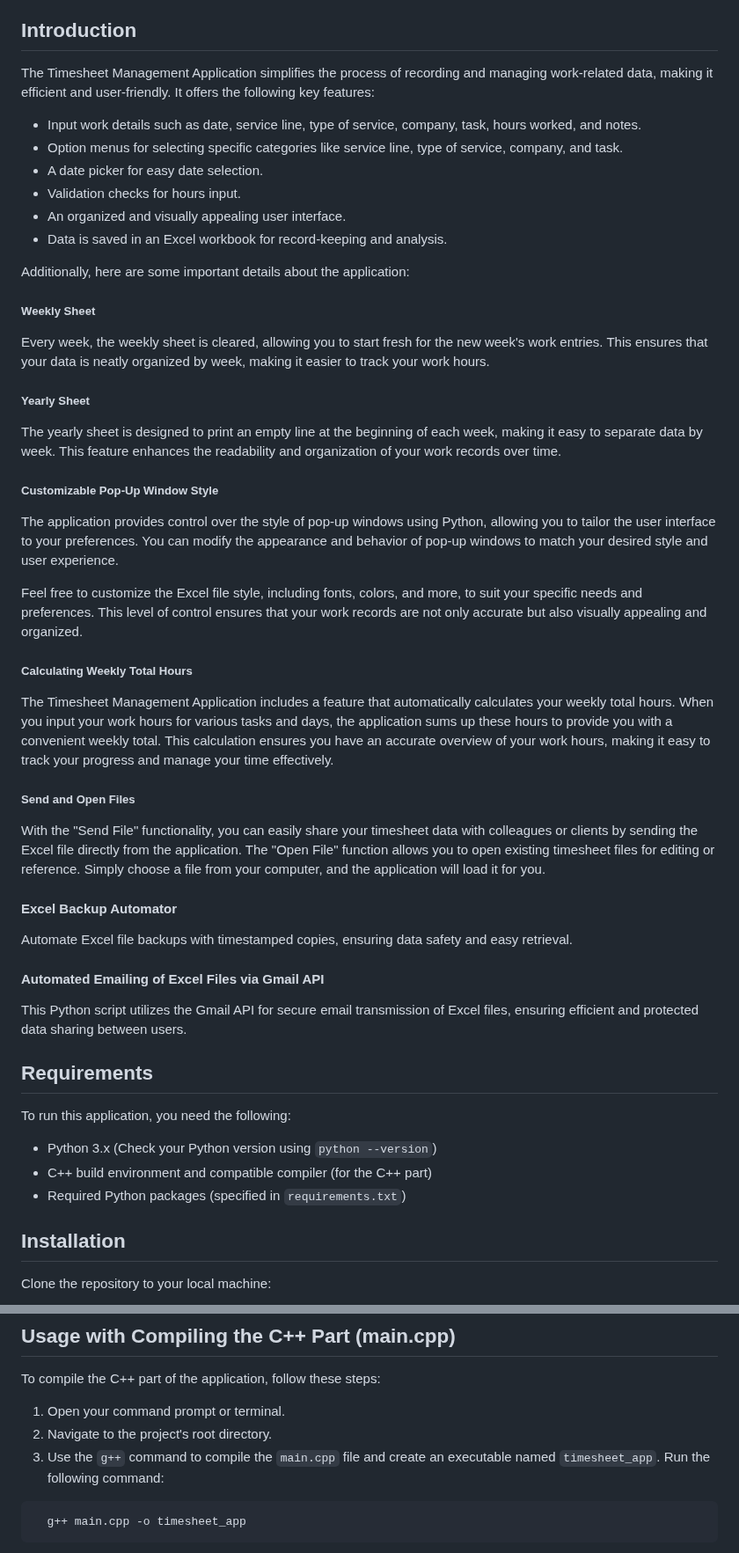
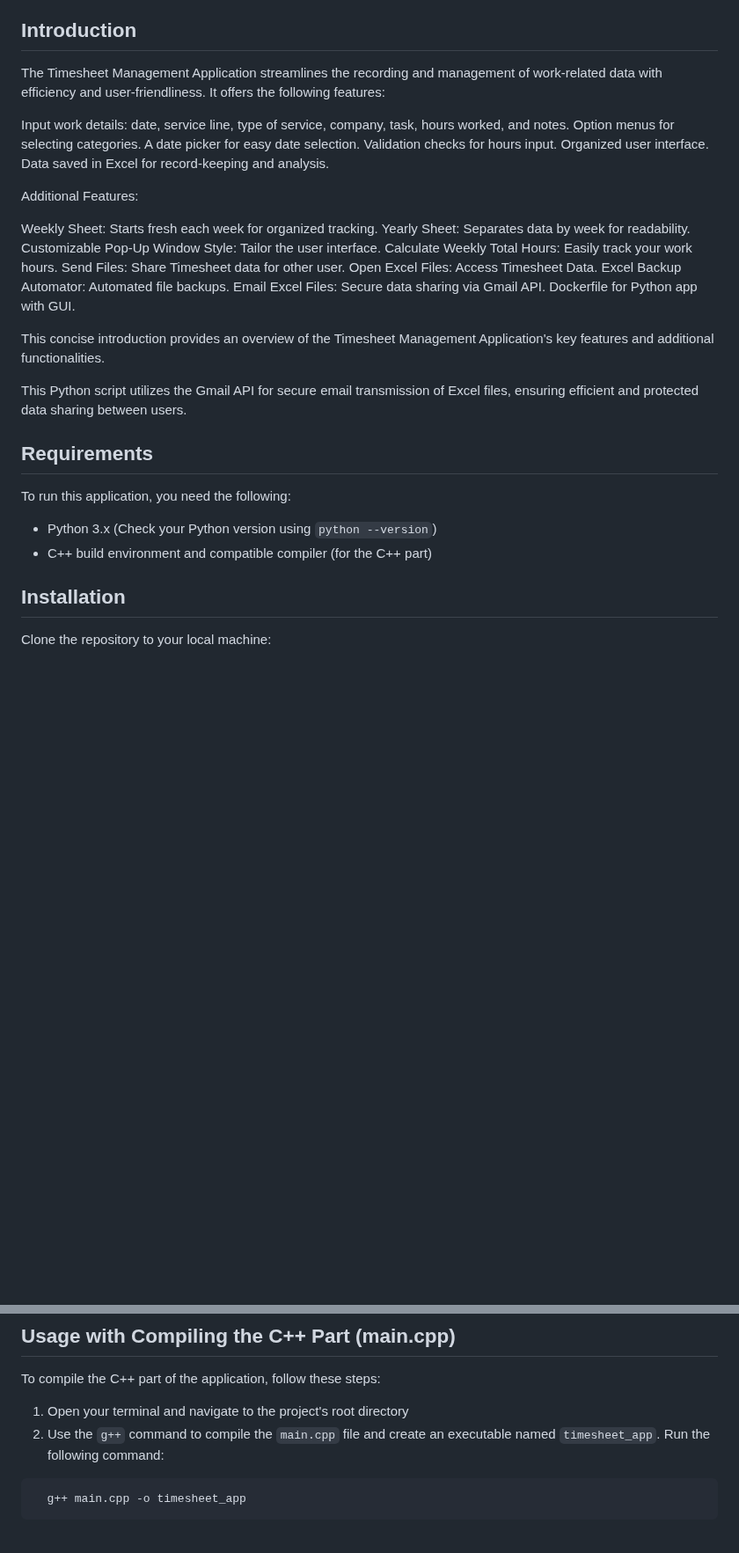
Before and after one commit to inerttila/Excel-Data-App, a Markdown page: README.md, 2 parts joined by grey strips. Shown at 88% size. Rendered like a GitHub page; blank space fills up the shorter version.

````diff
--- a/README.md
+++ b/README.md
@@ -14,45 +14,28 @@ A Python and C++-based timesheet management application for tracking work hours
 
 ## Introduction
 
-The Timesheet Management Application simplifies the process of recording and managing work-related data, making it efficient and user-friendly. It offers the following key features:
+The Timesheet Management Application streamlines the recording and management of work-related data with efficiency and user-friendliness. It offers the following features:
 
-- Input work details such as date, service line, type of service, company, task, hours worked, and notes.
-- Option menus for selecting specific categories like service line, type of service, company, and task.
-- A date picker for easy date selection.
-- Validation checks for hours input.
-- An organized and visually appealing user interface.
-- Data is saved in an Excel workbook for record-keeping and analysis.
+Input work details: date, service line, type of service, company, task, hours worked, and notes.
+Option menus for selecting categories.
+A date picker for easy date selection.
+Validation checks for hours input.
+Organized user interface.
+Data saved in Excel for record-keeping and analysis.
 
-Additionally, here are some important details about the application:
+Additional Features:
 
-##### Weekly Sheet
+Weekly Sheet: Starts fresh each week for organized tracking.
+Yearly Sheet: Separates data by week for readability.
+Customizable Pop-Up Window Style: Tailor the user interface.
+Calculate Weekly Total Hours: Easily track your work hours.
+Send Files: Share Timesheet data for other user.
+Open Excel Files: Access Timesheet Data.
+Excel Backup Automator: Automated file backups.
+Email Excel Files: Secure data sharing via Gmail API.
+Dockerfile for Python app with GUI.
 
-Every week, the weekly sheet is cleared, allowing you to start fresh for the new week's work entries. This ensures that your data is neatly organized by week, making it easier to track your work hours.
-
-##### Yearly Sheet
-
-The yearly sheet is designed to print an empty line at the beginning of each week, making it easy to separate data by week. This feature enhances the readability and organization of your work records over time.
-
-##### Customizable Pop-Up Window Style
-
-The application provides control over the style of pop-up windows using Python, allowing you to tailor the user interface to your preferences. You can modify the appearance and behavior of pop-up windows to match your desired style and user experience.
-
-Feel free to customize the Excel file style, including fonts, colors, and more, to suit your specific needs and preferences. This level of control ensures that your work records are not only accurate but also visually appealing and organized.
-
-##### Calculating Weekly Total Hours
-
-The Timesheet Management Application includes a feature that automatically calculates your weekly total hours. When you input your work hours for various tasks and days, the application sums up these hours to provide you with a convenient weekly total. This calculation ensures you have an accurate overview of your work hours, making it easy to track your progress and manage your time effectively.
-
-##### Send and Open Files
-
-With the "Send File" functionality, you can easily share your timesheet data with colleagues or clients by sending the Excel file directly from the application.
-The "Open File" function allows you to open existing timesheet files for editing or reference. Simply choose a file from your computer, and the application will load it for you.
-
-#### Excel Backup Automator
-
-Automate Excel file backups with timestamped copies, ensuring data safety and easy retrieval.
-
-#### Automated Emailing of Excel Files via Gmail API
+This concise introduction provides an overview of the Timesheet Management Application's key features and additional functionalities.
 
 This Python script utilizes the Gmail API for secure email transmission of Excel files, ensuring efficient and protected data sharing between users.
 
@@ -62,7 +45,6 @@ To run this application, you need the following:
 
 - Python 3.x (Check your Python version using `python --version`)
 - C++ build environment and compatible compiler (for the C++ part)
-- Required Python packages (specified in `requirements.txt`)
 
 ## Installation
 
@@ -96,9 +78,8 @@ You can customize the file path where the Excel file is saved based on your pref
 
 To compile the C++ part of the application, follow these steps:
 
-1. Open your command prompt or terminal.
-2. Navigate to the project's root directory.
-3. Use the `g++` command to compile the `main.cpp` file and create an executable named `timesheet_app`. Run the following command:
+1. Open your terminal and navigate to the project's root directory
+2. Use the `g++` command to compile the `main.cpp` file and create an executable named `timesheet_app`. Run the following command:
 
 ```bash
   g++ main.cpp -o timesheet_app
````
Also changed, not shown: other parts of README.md (+0 -4 lines).
